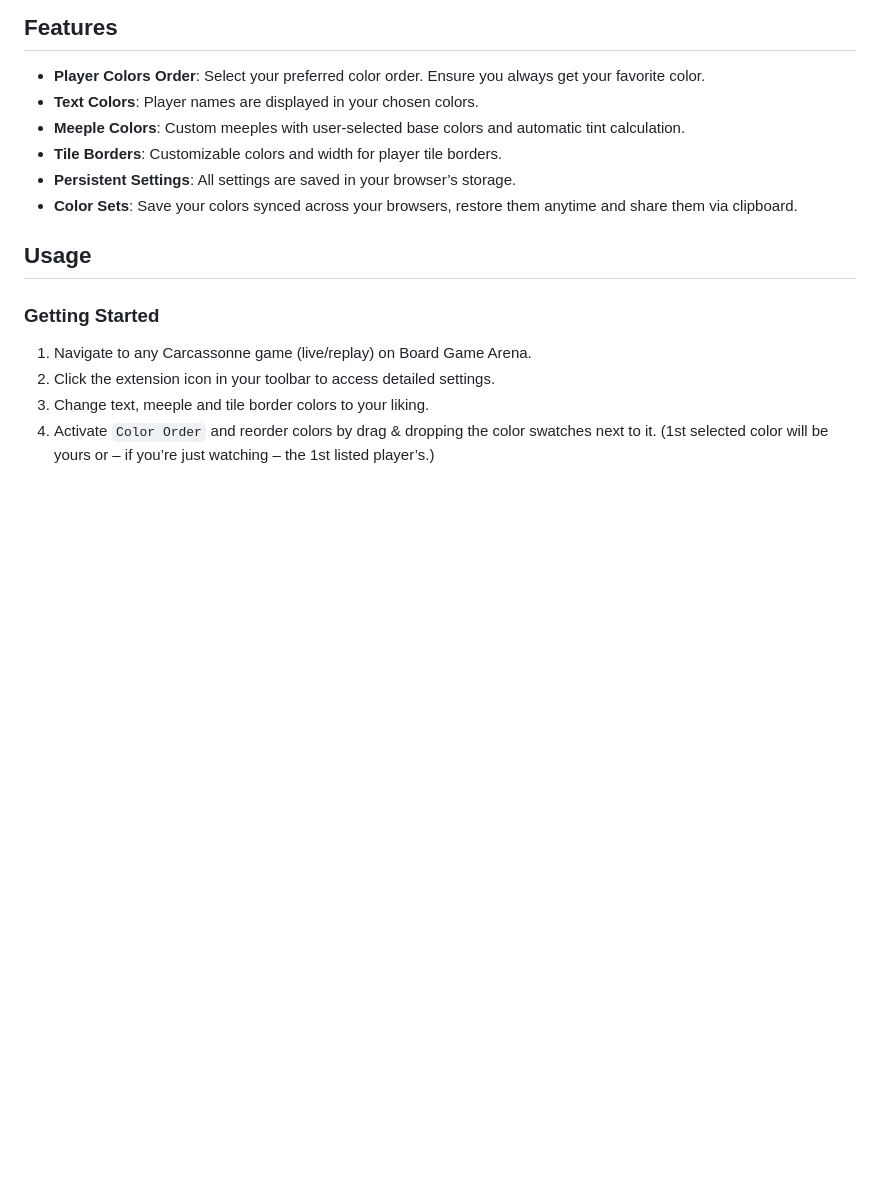
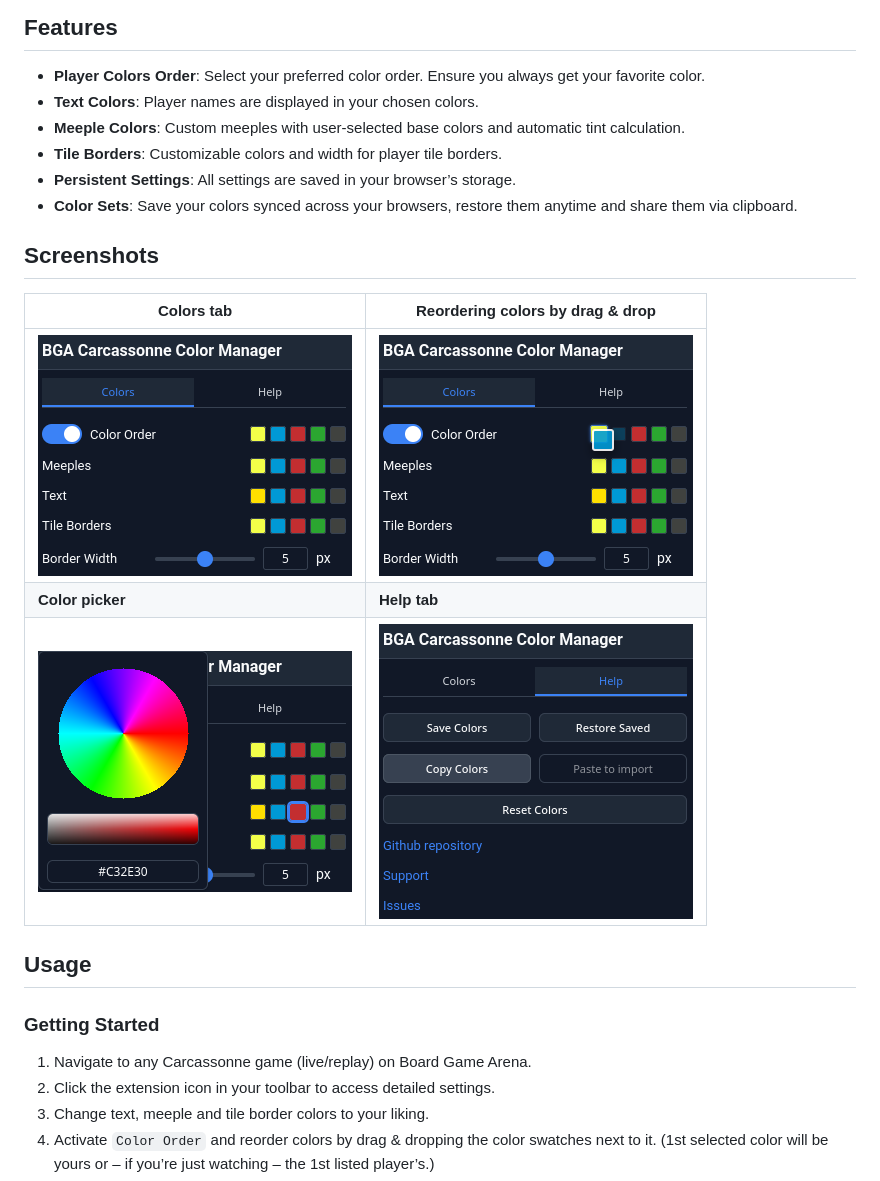
Before and after one commit to yzemaze/bga-carcassonne-color-manager, a Markdown page: README.md, the part around the change. GitHub-like rendering; pictures changed too: screenshots/screenshot_color_picker.png (added), screenshots/screenshot_colors_tab.png (added), screenshots/screenshot_help_tab.png (added); blank space fills up the shorter version.

Commit message:
add screenshots, update readme

```diff
--- a/README.md
+++ b/README.md
@@ -7,6 +7,14 @@
 - **Tile Borders**: Customizable colors and width for player tile borders.
 - **Persistent Settings**: All settings are saved in your browser’s storage.
 - **Color Sets**: Save your colors synced across your browsers, restore them anytime and share them via clipboard.
+
+## Screenshots
+
+| Colors tab | Reordering colors by drag & drop |
+|---|---|
+| ![Colors tab with color order, meeple, text and tile border colors](screenshots/screenshot_colors_tab.png) | ![Dragging a color swatch to change the color order](screenshots/screenshot_order_change.png) |
+| **Color picker** | **Help tab** |
+| ![Color picker with hue wheel, saturation slider and hex input](screenshots/screenshot_color_picker.png) | ![Help tab with save, restore, copy, import and reset buttons](screenshots/screenshot_help_tab.png) |
 
 ## Usage
 
```
